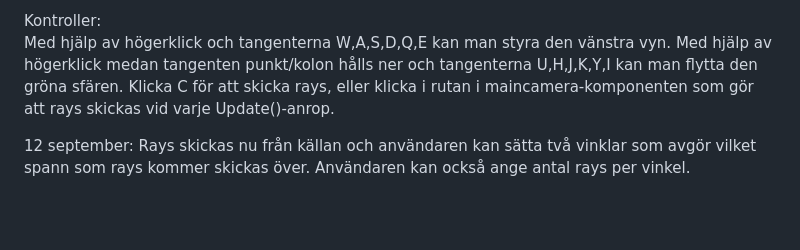
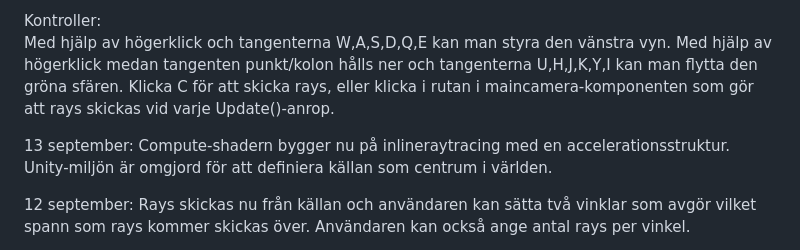
Before and after one commit to SAAB-ARTUR/UnityRT, a Markdown page: README.md, the part around the change. Drawn GitHub-style; blank space fills up the shorter version.

```diff
--- a/README.md
+++ b/README.md
@@ -13,6 +13,8 @@ Exempel: Om threadGroupsX = 16, threadGroupsY = 16, threadGroupsZ = 1 och det i
 Kontroller:
 Med hjälp av högerklick och tangenterna W,A,S,D,Q,E kan man styra den vänstra vyn. Med hjälp av högerklick medan tangenten punkt/kolon hålls ner och tangenterna U,H,J,K,Y,I kan man flytta den gröna sfären. Klicka C för att skicka rays, eller klicka i rutan i maincamera-komponenten som gör att rays skickas vid varje Update()-anrop.
 
+13 september: Compute-shadern bygger nu på inlineraytracing med en accelerationsstruktur. Unity-miljön är omgjord för att definiera källan som centrum i världen.
+
 12 september: Rays skickas nu från källan och användaren kan sätta två vinklar som avgör vilket spann som rays kommer skickas över. Användaren kan också ange antal rays per vinkel.
 
 8 september: Studsar mot botten och yta har lagts till, just nu inverteras endast y-riktningen så studsarna är väldigt primitiva. Ett maxtal för antal interaktioner har lagts och det går att visualisera stusarna. Vändpunkter i vattnet finns ej.
```
